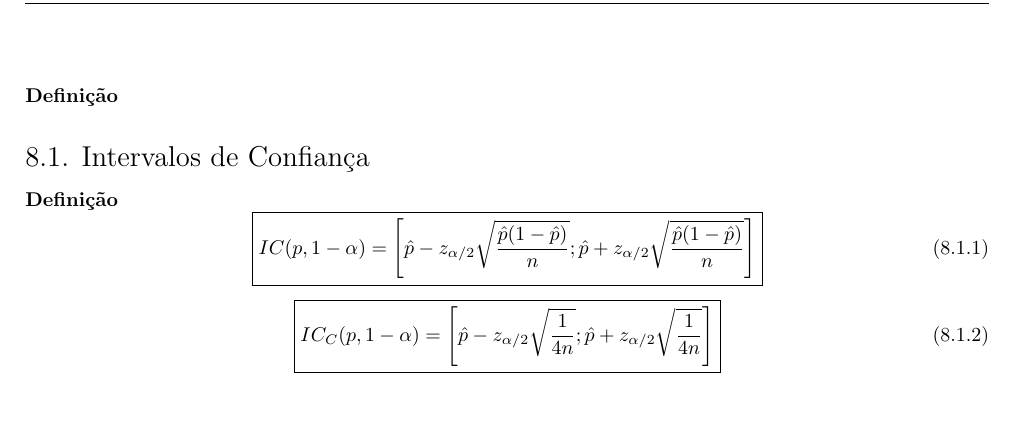
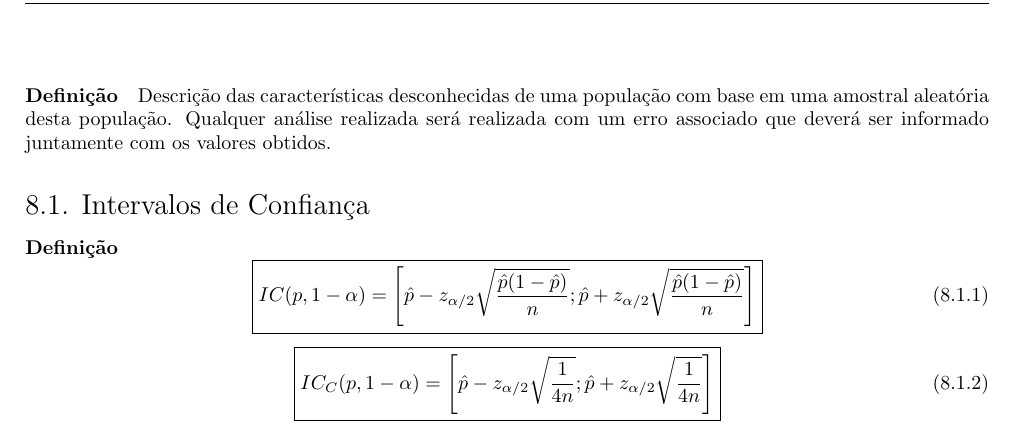
Before and after one commit to tr0fin0/classes_unicamp, a LaTeX document (me414/me414.tex): part of page 20 of 20, cut at the place of the change, the shorter picture padded with empty space. Compiled offline with pdfLaTeX.

Commit message:
:construction: inference definition

```diff
--- a/me414/me414.tex
+++ b/me414/me414.tex
@@ -1247,7 +1247,7 @@
 \newpage
 
     \section{Inferência}
-        \paragraph{Definição}
+        \paragraph{Definição}Descrição das características desconhecidas de uma população com base em uma amostral aleatória desta população. Qualquer análise realizada será realizada com um erro associado que deverá ser informado juntamente com os valores obtidos.
 
 
         \subsection{Intervalos de Confiança}
```
